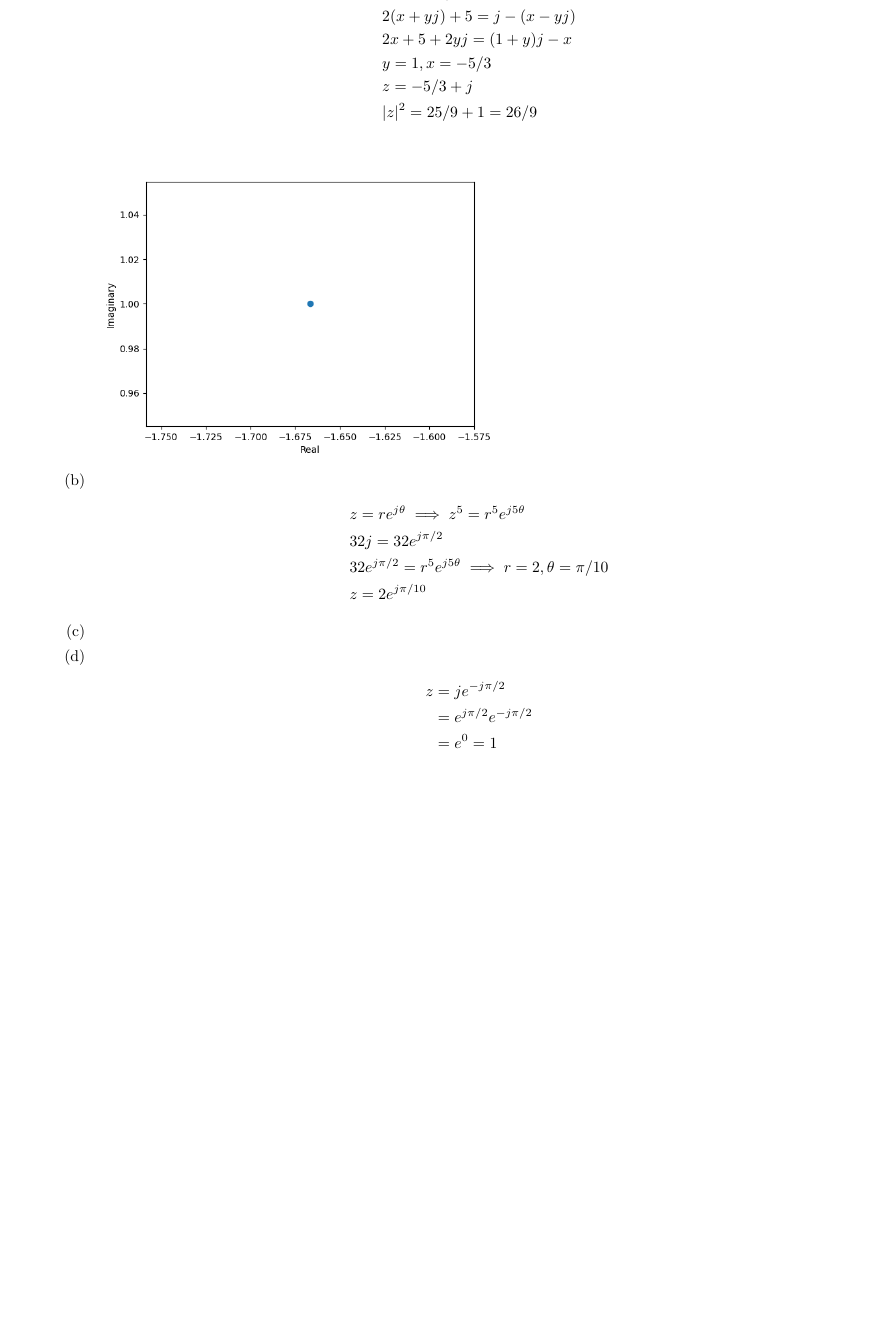
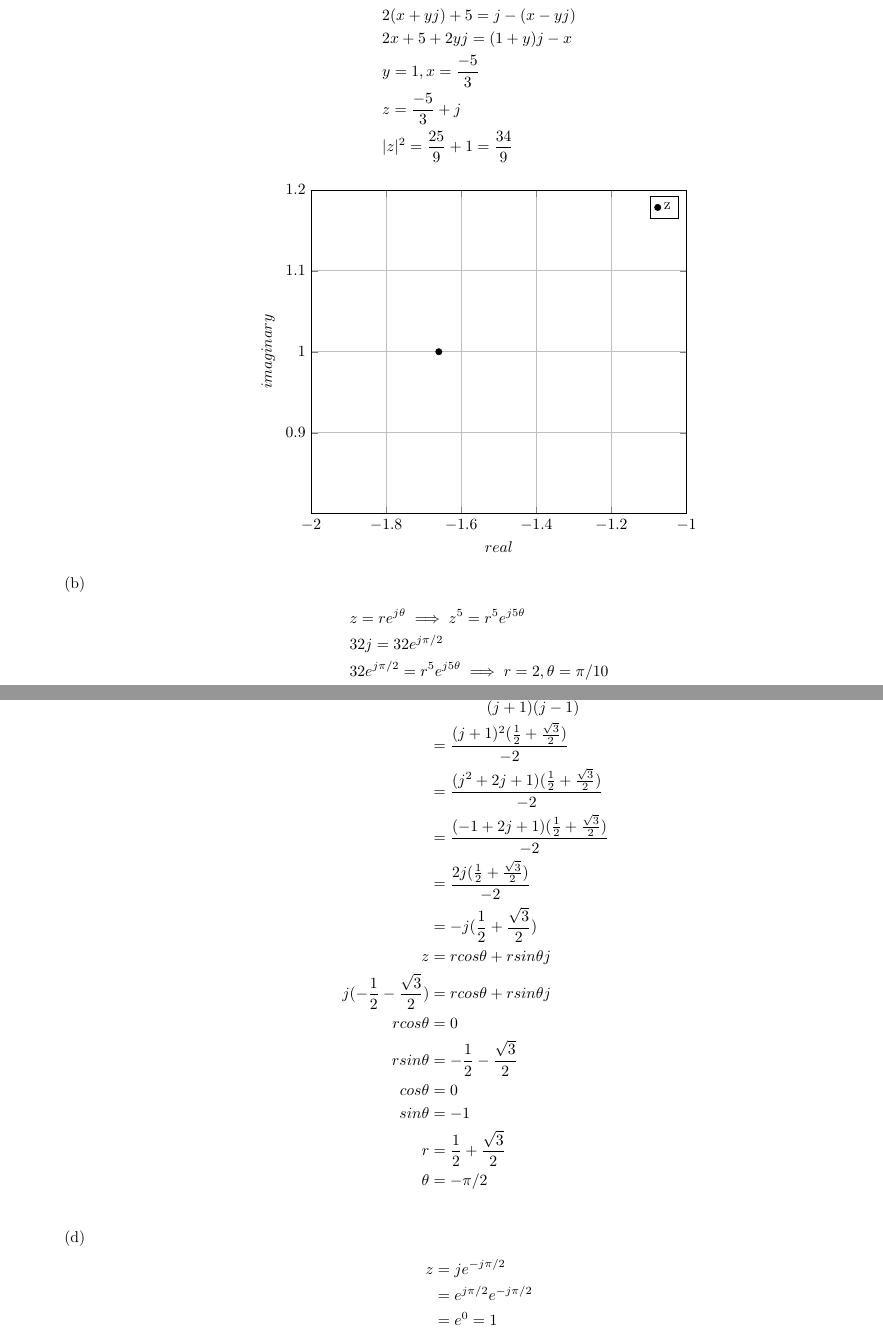
Before and after one commit to gecitemre/s6-group-projects, a LaTeX problem sheet (ceng384/hw1/hw1.tex): part of page 1 of 2 before the commit and two parts of pages 1 and 2 of 2 after it, the two joined at a grey line, cut so that both start at the same text, the shorter picture padded with empty space. Compiled offline with pdfLaTeX.

Commit message:
check q1 & add q1/c [ceng384/hw1]

```diff
--- a/ceng384/hw1/hw1.tex
+++ b/ceng384/hw1/hw1.tex
@@ -48,12 +48,38 @@ Homework 1}
             &2z + 5 = j - \bar{z} \\
             &2(x + yj) + 5 = j - (x - yj) \\
             &2x + 5 + 2yj = (1 + y)j - x \\
-            &y = 1, x = -5/3 \\
-            &z = -5/3 + j\\
-            &|z|^2 = 25/9 + 1 = 26/9
+            &y = 1, x = \frac{-5}{3} \\
+            &z = \frac{-5}{3} + j\\
+            &|z|^2 = \frac{25}{9} + 1 = \frac{34}{9}
     \end{align*}
 
-    \includegraphics*[width=0.5\textwidth]{q1a.png}
+    % \includegraphics*[width=0.5\textwidth]{q1a.png}
+
+    \begin{center}
+        \begin{tikzpicture}
+
+            \pgfplotsset{
+                scale only axis,
+            }
+
+            \begin{axis}[
+            xlabel=$real$,
+            ylabel=$imaginary$,
+            grid = both,
+            xmin=-2, xmax=-1,
+            ]
+            \addplot[only marks, mark=*]
+            coordinates{
+                (-1.66, 1)
+            }; \label{z}
+
+                \addlegendimage{/pgfplots/refstyle=plot_one}
+            \addlegendentry{z}
+            \end{axis}
+
+        \end{tikzpicture}
+    \end{center}
+
 
     \item \begin{align*}
         & z = re^{j\theta} \implies z^5 = r^5e^{j5\theta} \\
@@ -61,7 +87,23 @@ Homework 1}
         & 32e^{j\pi/2} = r^5e^{j5\theta} \implies r = 2, \theta = \pi/10 \\
         & z = 2e^{j\pi/10}
     \end{align*}
-    \item %write the solution of q1c
+    \item \begin{align*}
+        z & = \frac{(1 + j) (\frac{1}{2} + \frac{\sqrt{3}}{2}) j}{j - 1} \\
+        & = \frac{(j + 1) (1 + j) (\frac{1}{2} + \frac{\sqrt{3}}{2}) j}{(j + 1) (j - 1)} \\
+        & = \frac{(j + 1)^2 (\frac{1}{2} + \frac{\sqrt{3}}{2})}{-2} \\
+        & = \frac{(j^2 + 2j + 1) (\frac{1}{2} + \frac{\sqrt{3}}{2})}{-2} \\
+        & = \frac{(-1 + 2j + 1) (\frac{1}{2} + \frac{\sqrt{3}}{2})}{-2} \\
+        & = \frac{2j (\frac{1}{2} + \frac{\sqrt{3}}{2})}{-2} \\
+        & = -j (\frac{1}{2} + \frac{\sqrt{3}}{2}) \\
+        z & = r cos\theta + r sin\theta j \\
+        j (- \frac{1}{2} - \frac{\sqrt{3}}{2}) & = r cos\theta + r sin\theta j \\
+        rcos\theta & = 0 \\
+        rsin\theta & = - \frac{1}{2} - \frac{\sqrt{3}}{2} \\
+        cos\theta & = 0 \\
+        sin\theta & = -1 \\
+        r & = \frac{1}{2} + \frac{\sqrt{3}}{2} \\
+        \theta & = -\pi/2 \\
+    \end{align*}
     \item \begin{align*}
         z & = je^{-j\pi/2} \\
         & = e^{j\pi/2}e^{-j\pi/2} \\
```
Also changed, not shown: ceng384/hw1/hw1.pdf.
